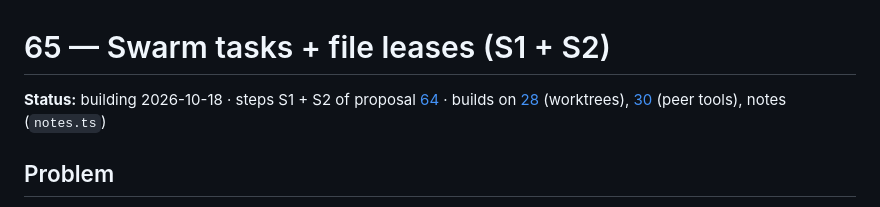
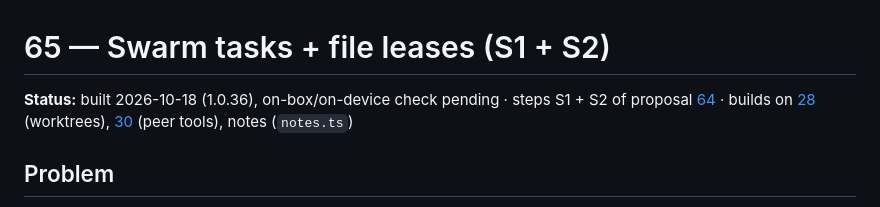
Before and after one commit to heathlanders/vibemobile, a Markdown page: docs/proposals/65-swarm-tasks-and-leases.md, the part around the change. Drawn GitHub-style.

```diff
--- a/docs/proposals/65-swarm-tasks-and-leases.md
+++ b/docs/proposals/65-swarm-tasks-and-leases.md
@@ -1,6 +1,6 @@
 # 65 — Swarm tasks + file leases (S1 + S2)
 
-**Status:** building 2026-10-18 · steps S1 + S2 of proposal [64](64-swarm-and-prior-art-survey.md) · builds on [28](28-worktree-per-session.md) (worktrees), [30](30-session-peer-tools.md) (peer tools), notes (`notes.ts`)
+**Status:** built 2026-10-18 (1.0.36), on-box/on-device check pending · steps S1 + S2 of proposal [64](64-swarm-and-prior-art-survey.md) · builds on [28](28-worktree-per-session.md) (worktrees), [30](30-session-peer-tools.md) (peer tools), notes (`notes.ts`)
 
 ## Problem
 
```
Also changed, not shown: docs/proposals/README.md (+1 -1 lines).
